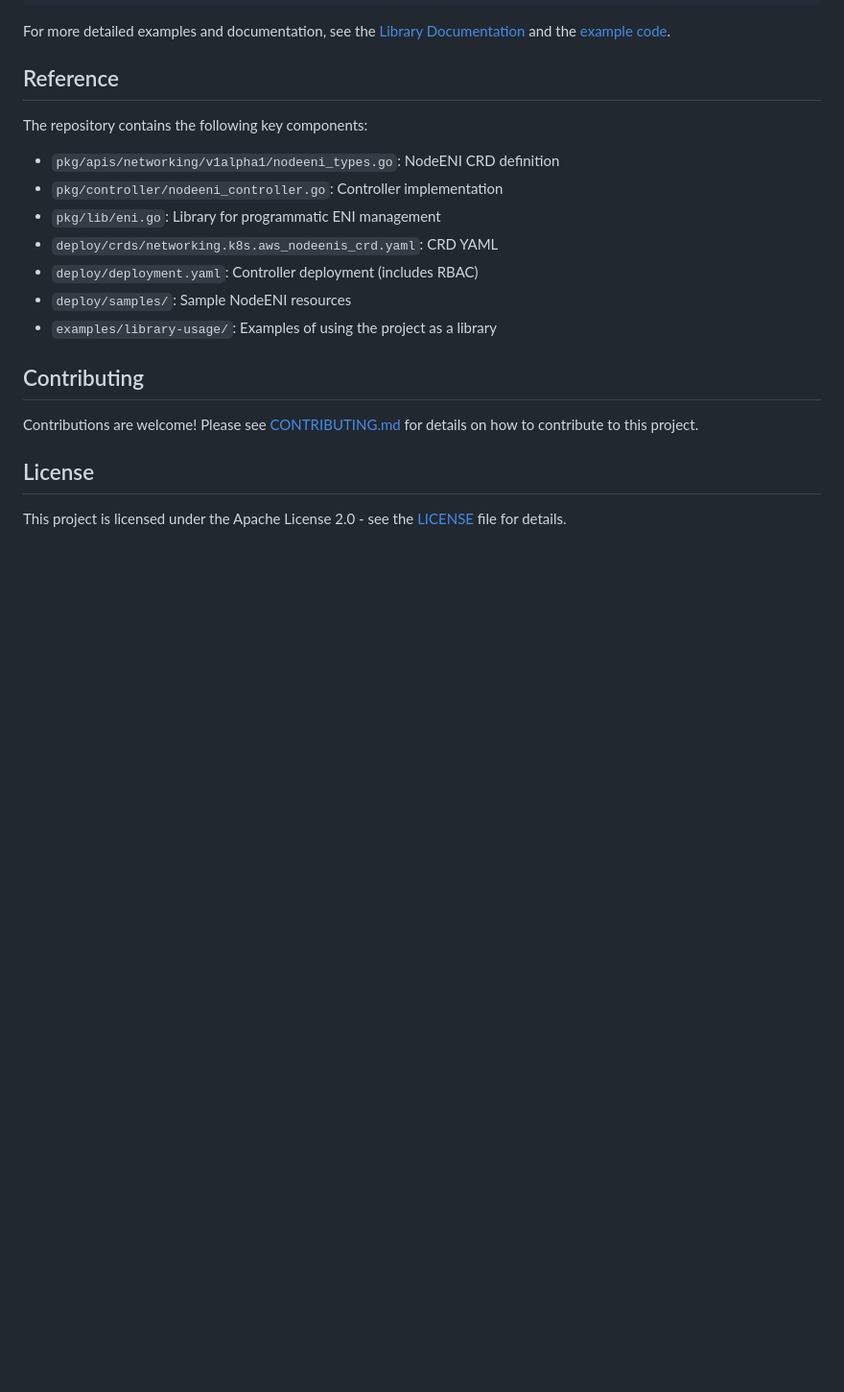
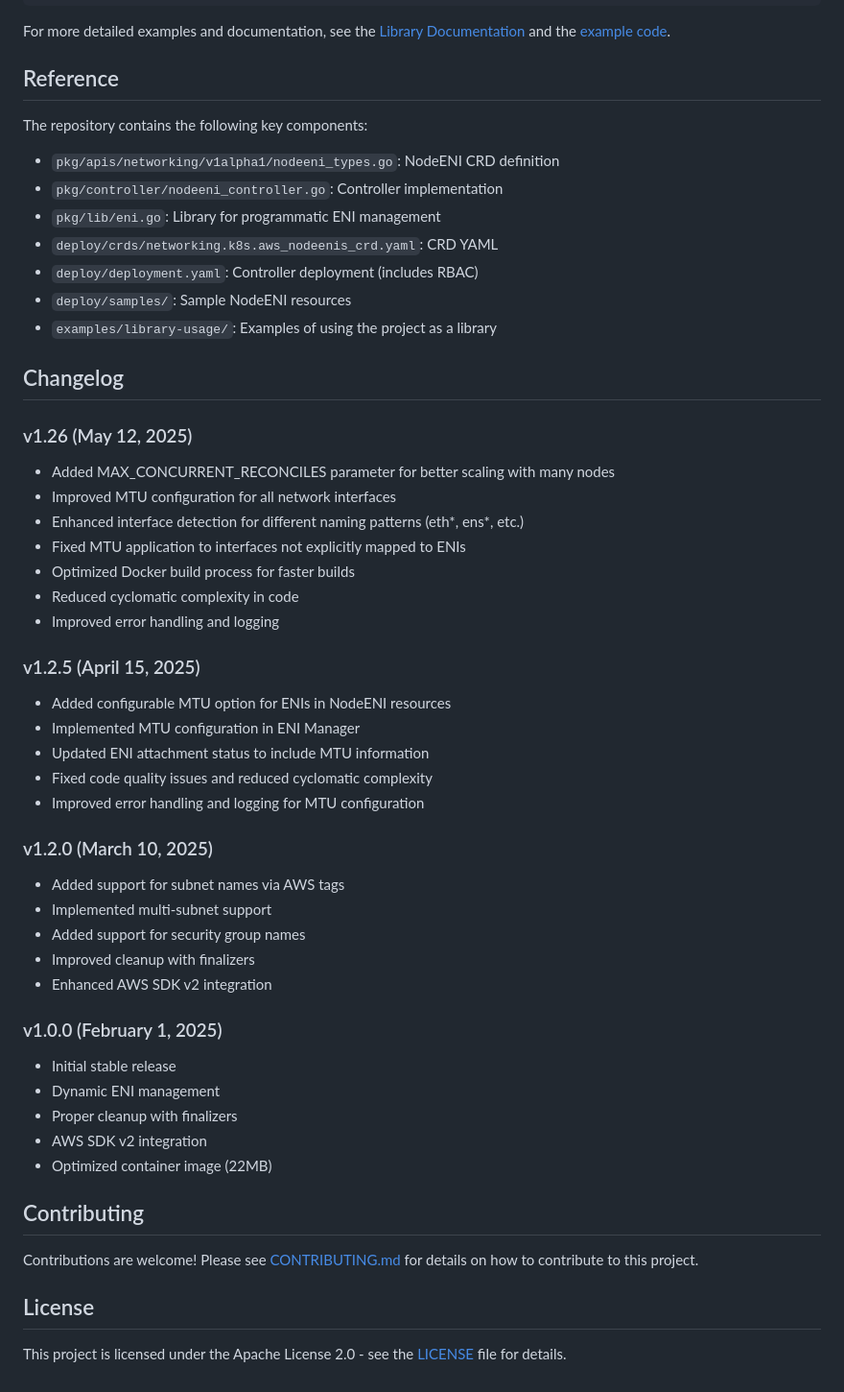
Before and after one commit to johnlam90/aws-multi-eni-controller, a Markdown page: README.md, the part around the change. Shown at 96% size. Drawn GitHub-style; blank space fills up the shorter version.

Commit message:
Add changelog for v1.26

```diff
--- a/README.md
+++ b/README.md
@@ -698,6 +698,42 @@ The repository contains the following key components:
 - `deploy/samples/`: Sample NodeENI resources
 - `examples/library-usage/`: Examples of using the project as a library
 
+## Changelog
+
+### v1.26 (May 12, 2025)
+
+- Added MAX_CONCURRENT_RECONCILES parameter for better scaling with many nodes
+- Improved MTU configuration for all network interfaces
+- Enhanced interface detection for different naming patterns (eth*, ens*, etc.)
+- Fixed MTU application to interfaces not explicitly mapped to ENIs
+- Optimized Docker build process for faster builds
+- Reduced cyclomatic complexity in code
+- Improved error handling and logging
+
+### v1.2.5 (April 15, 2025)
+
+- Added configurable MTU option for ENIs in NodeENI resources
+- Implemented MTU configuration in ENI Manager
+- Updated ENI attachment status to include MTU information
+- Fixed code quality issues and reduced cyclomatic complexity
+- Improved error handling and logging for MTU configuration
+
+### v1.2.0 (March 10, 2025)
+
+- Added support for subnet names via AWS tags
+- Implemented multi-subnet support
+- Added support for security group names
+- Improved cleanup with finalizers
+- Enhanced AWS SDK v2 integration
+
+### v1.0.0 (February 1, 2025)
+
+- Initial stable release
+- Dynamic ENI management
+- Proper cleanup with finalizers
+- AWS SDK v2 integration
+- Optimized container image (22MB)
+
 ## Contributing
 
 Contributions are welcome! Please see [CONTRIBUTING.md](CONTRIBUTING.md) for details on how to contribute to this project.
```
